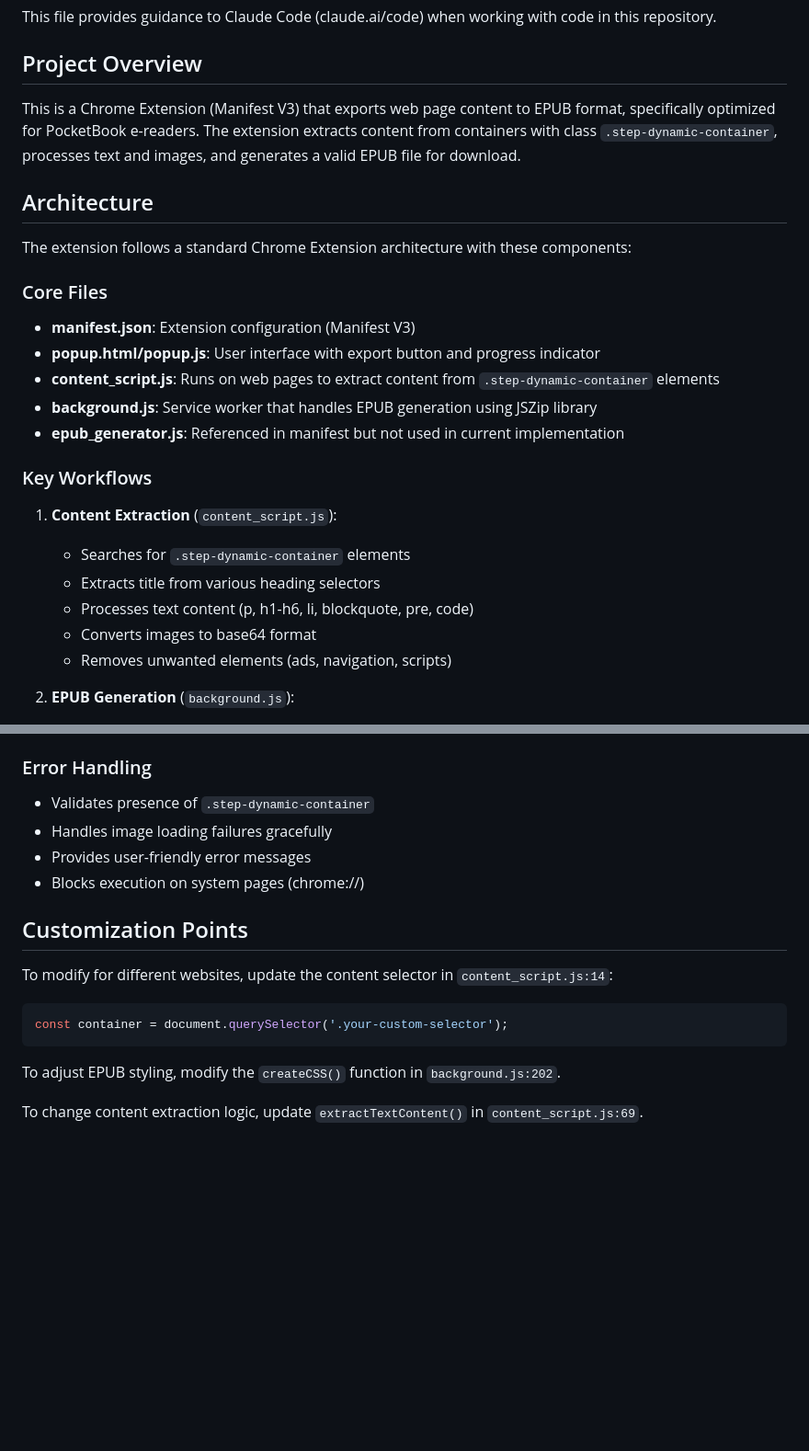
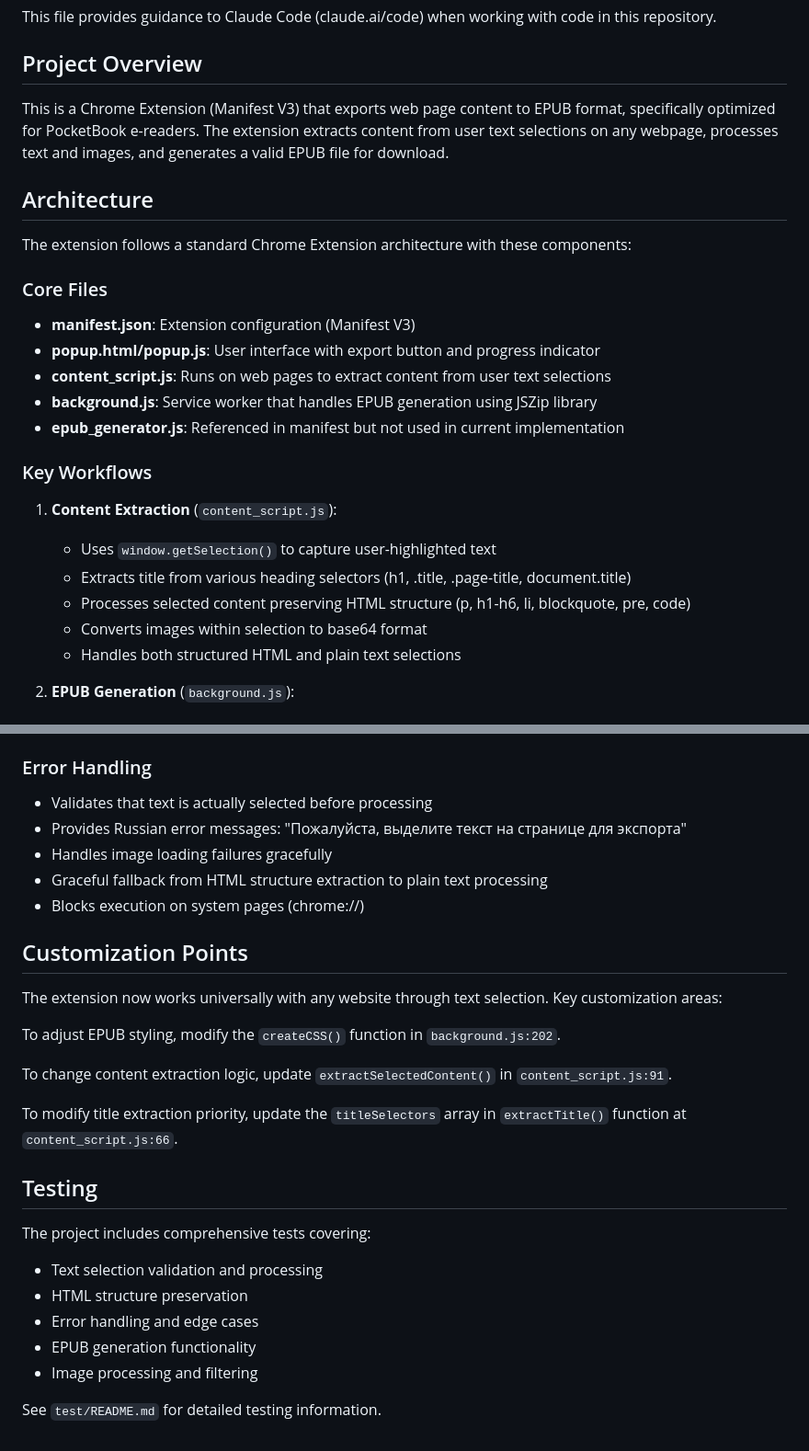
Before and after one commit to impedance/epub-exporter, a Markdown page: CLAUDE.md, 2 parts joined by grey strips. Shown: that part at 92% size. GitHub-like rendering; blank space fills up the shorter version.

Commit message:
update claude

````diff
--- a/CLAUDE.md
+++ b/CLAUDE.md
@@ -4,7 +4,7 @@ This file provides guidance to Claude Code (claude.ai/code) when working with co
 
 ## Project Overview
 
-This is a Chrome Extension (Manifest V3) that exports web page content to EPUB format, specifically optimized for PocketBook e-readers. The extension extracts content from containers with class `.step-dynamic-container`, processes text and images, and generates a valid EPUB file for download.
+This is a Chrome Extension (Manifest V3) that exports web page content to EPUB format, specifically optimized for PocketBook e-readers. The extension extracts content from user text selections on any webpage, processes text and images, and generates a valid EPUB file for download.
 
 ## Architecture
 
@@ -13,18 +13,18 @@ The extension follows a standard Chrome Extension architecture with these compon
 ### Core Files
 - **manifest.json**: Extension configuration (Manifest V3)
 - **popup.html/popup.js**: User interface with export button and progress indicator
-- **content_script.js**: Runs on web pages to extract content from `.step-dynamic-container` elements
+- **content_script.js**: Runs on web pages to extract content from user text selections
 - **background.js**: Service worker that handles EPUB generation using JSZip library
 - **epub_generator.js**: Referenced in manifest but not used in current implementation
 
 ### Key Workflows
 
 1. **Content Extraction** (`content_script.js`):
-   - Searches for `.step-dynamic-container` elements
-   - Extracts title from various heading selectors
-   - Processes text content (p, h1-h6, li, blockquote, pre, code)
-   - Converts images to base64 format
-   - Removes unwanted elements (ads, navigation, scripts)
+   - Uses `window.getSelection()` to capture user-highlighted text
+   - Extracts title from various heading selectors (h1, .title, .page-title, document.title)
+   - Processes selected content preserving HTML structure (p, h1-h6, li, blockquote, pre, code)
+   - Converts images within selection to base64 format
+   - Handles both structured HTML and plain text selections
 
 2. **EPUB Generation** (`background.js`):
    - Loads JSZip library from CDN (`https://cdnjs.cloudflare.com/ajax/libs/jszip/3.10.1/jszip.min.js`)
@@ -79,18 +87,29 @@ zip -r epub-exporter.zip manifest.json popup.html popup.js content_script.js bac
 - Runs on `<all_urls>` via content script
 
 ### Error Handling
-- Validates presence of `.step-dynamic-container`
+- Validates that text is actually selected before processing
+- Provides Russian error messages: "Пожалуйста, выделите текст на странице для экспорта"
 - Handles image loading failures gracefully
-- Provides user-friendly error messages
+- Graceful fallback from HTML structure extraction to plain text processing
 - Blocks execution on system pages (chrome://)
 
 ## Customization Points
 
-To modify for different websites, update the content selector in `content_script.js:14`:
-```javascript
-const container = document.querySelector('.your-custom-selector');
-```
+The extension now works universally with any website through text selection. Key customization areas:
 
 To adjust EPUB styling, modify the `createCSS()` function in `background.js:202`.
 
-To change content extraction logic, update `extractTextContent()` in `content_script.js:69`.
+To change content extraction logic, update `extractSelectedContent()` in `content_script.js:91`.
+
+To modify title extraction priority, update the `titleSelectors` array in `extractTitle()` function at `content_script.js:66`.
+
+## Testing
+
+The project includes comprehensive tests covering:
+- Text selection validation and processing
+- HTML structure preservation
+- Error handling and edge cases
+- EPUB generation functionality
+- Image processing and filtering
+
+See `test/README.md` for detailed testing information.
````
Also changed, not shown: other parts of CLAUDE.md (+11 -3 lines), AGENTS.md (renamed from AGENTS.MD).
